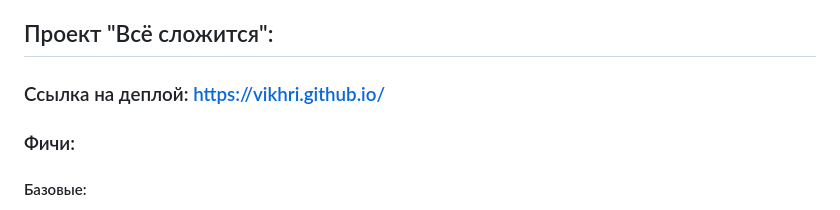
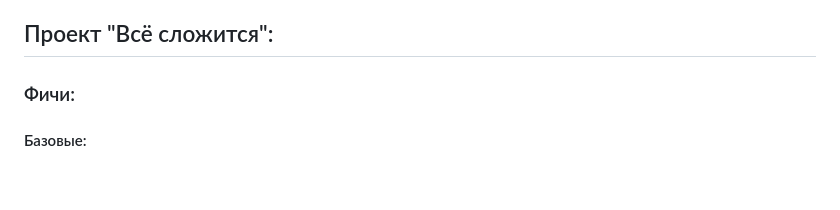
Before and after one commit to vikhri/Charity-Hackaton-2023, a Markdown page: README.md, the part around the change. GitHub-like rendering; blank space fills up the shorter version.

```diff
--- a/README.md
+++ b/README.md
@@ -8,8 +8,6 @@
 - Генрих https://t.me/gendzmin
 
 ## Проект "Всё сложится":
-
-### Ссылка на деплой: https://vikhri.github.io/
 
 ### Фичи:
 
```
